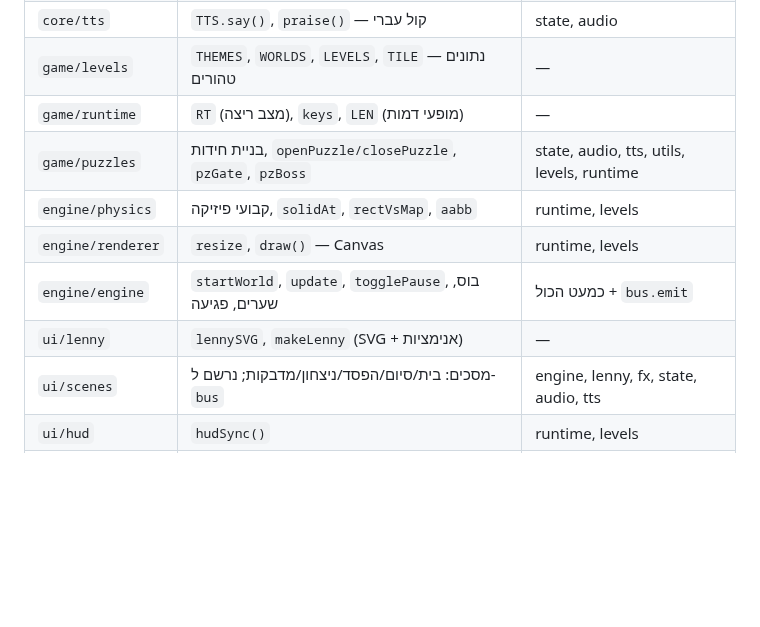
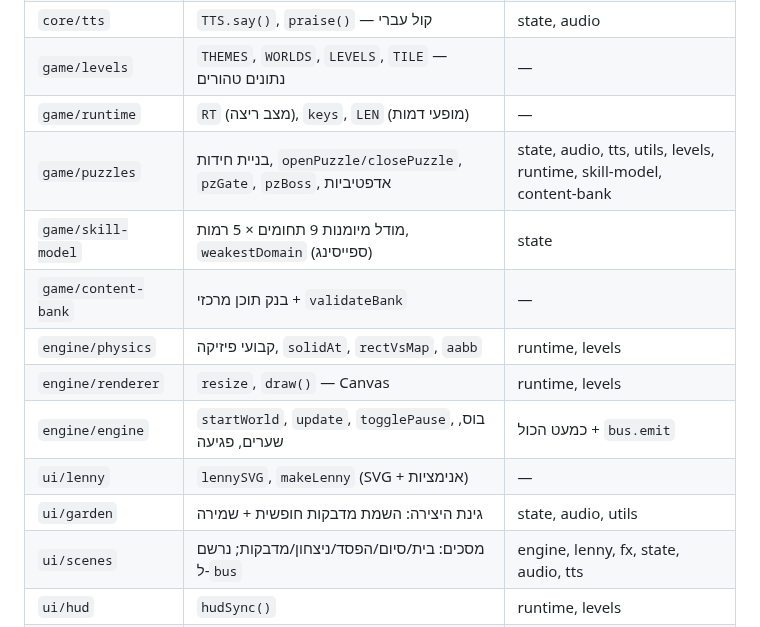
Before and after one commit to dudududi144-source/LENY, a Markdown page: docs/ARCHITECTURE.md, the part around one of its changes. Rendered like a GitHub page; blank space fills up the shorter version.

```diff
--- a/docs/ARCHITECTURE.md
+++ b/docs/ARCHITECTURE.md
@@ -46,11 +46,14 @@
 | `core/tts` | `TTS.say()`, `praise()` — קול עברי | state, audio |
 | `game/levels` | `THEMES`, `WORLDS`, `LEVELS`, `TILE` — נתונים טהורים | — |
 | `game/runtime` | `RT` (מצב ריצה), `keys`, `LEN` (מופעי דמות) | — |
-| `game/puzzles` | בניית חידות, `openPuzzle/closePuzzle`, `pzGate`, `pzBoss` | state, audio, tts, utils, levels, runtime |
+| `game/puzzles` | בניית חידות, `openPuzzle/closePuzzle`, `pzGate`, `pzBoss`, אדפטיביות | state, audio, tts, utils, levels, runtime, skill-model, content-bank |
+| `game/skill-model` | מודל מיומנות 9 תחומים × 5 רמות, `weakestDomain` (ספייסינג) | state |
+| `game/content-bank` | בנק תוכן מרכזי + `validateBank` | — |
 | `engine/physics` | קבועי פיזיקה, `solidAt`, `rectVsMap`, `aabb` | runtime, levels |
 | `engine/renderer` | `resize`, `draw()` — Canvas | runtime, levels |
 | `engine/engine` | `startWorld`, `update`, `togglePause`, בוס, שערים, פגיעה | כמעט הכול + `bus.emit` |
 | `ui/lenny` | `lennySVG`, `makeLenny` (SVG + אנימציות) | — |
+| `ui/garden` | גינת היצירה: השמת מדבקות חופשית + שמירה | state, audio, utils |
 | `ui/scenes` | מסכים: בית/סיום/הפסד/ניצחון/מדבקות; נרשם ל-`bus` | engine, lenny, fx, state, audio, tts |
 | `ui/hud` | `hudSync()` | runtime, levels |
 | `ui/parent` | פינת הורים, החזקה, מצב לילה, איפוס | state, audio, tts, scenes, fx |
```
Also changed, not shown: other parts of docs/ARCHITECTURE.md (+14 -1 lines).
